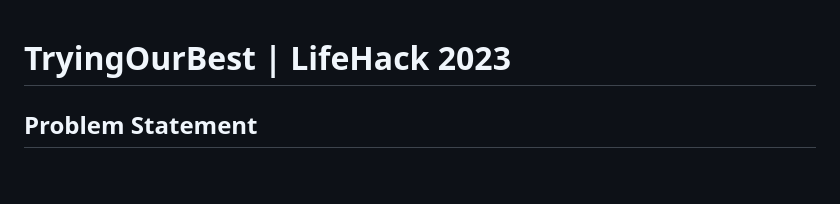
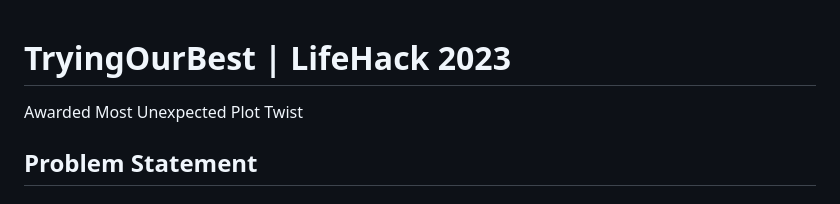
Before and after one commit to edmundnwl/LifeHack-2023, a Markdown page: README.md, the part around the change. GitHub-like rendering; blank space fills up the shorter version.

```diff
--- a/README.md
+++ b/README.md
@@ -1,4 +1,6 @@
 # TryingOurBest | LifeHack 2023
+
+Awarded Most Unexpected Plot Twist
 
 ## Problem Statement
 ### Theme: Revolutionizing the Workplace
```
